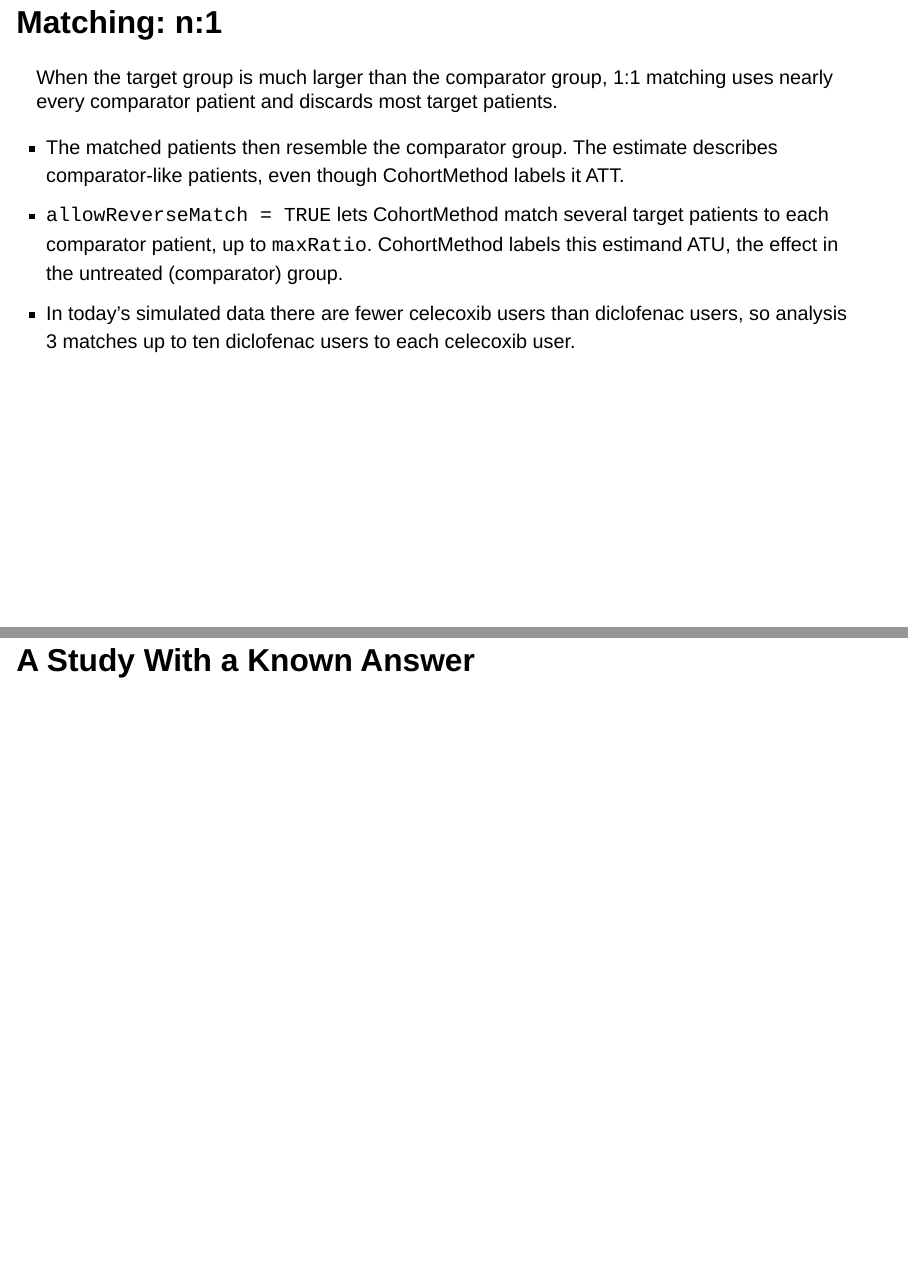
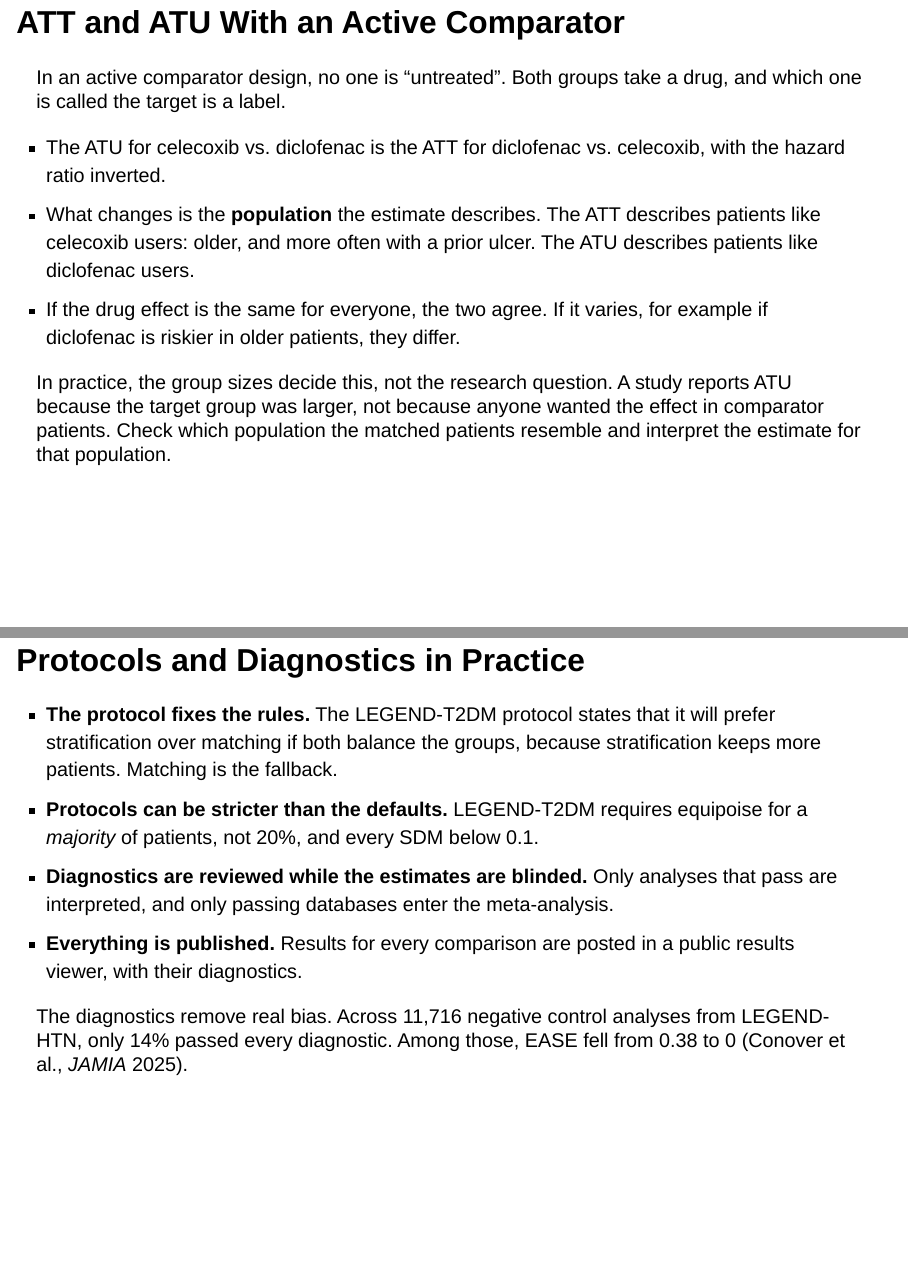
Before and after one commit to erikwestlund/2026-bids-bootcamp, a Quarto document (2026-10-09-advanced-cohort-estimation.qmd): pages 14 and 27 of 89 before the commit and pages 16 and 29 of 92 after it, joined at a grey line. Rendered offline with R 4.5, knitr and Pandoc in place of Quarto, with nearby package versions; drawn as Slidy slides in place of the format the file asks for; some code elsewhere in the file could not run offline.

Commit message:
feat: explain variable-ratio matching, reverse matching, and ATT vs. ATU in the 10/9 deck

```diff
--- a/2026-10-09-advanced-cohort-estimation.qmd
+++ b/2026-10-09-advanced-cohort-estimation.qmd
@@ -183,5 +197,3 @@ Each method keeps a different set of patients and weights them differently. When
 When the target group is much larger than the comparator group, 1:1 matching uses nearly every comparator patient and discards most target patients.
 
 - The matched patients then resemble the comparator group. The estimate describes comparator-like patients, even though CohortMethod labels it ATT.
-- `allowReverseMatch = TRUE` lets CohortMethod match several target patients to each comparator patient, up to `maxRatio`. CohortMethod labels this estimand ATU, the effect in the untreated (comparator) group.
-- In today's simulated data there are fewer celecoxib users than diclofenac users, so analysis 3 matches up to ten diclofenac users to each celecoxib user.
@@ -188,3 +203,14 @@ When the target group is much larger than the comparator group, 1:1 matching use
+## ATT and ATU With an Active Comparator
+
+In an active comparator design, no one is "untreated". Both groups take a drug, and which one is called the target is a label.
+
+- The ATU for celecoxib vs. diclofenac is the ATT for diclofenac vs. celecoxib, with the hazard ratio inverted.
+- What changes is the **population** the estimate describes. The ATT describes patients like celecoxib users: older, and more often with a prior ulcer. The ATU describes patients like diclofenac users.
+- If the drug effect is the same for everyone, the two agree. If it varies, for example if diclofenac is riskier in older patients, they differ.
+
+. . .
+
+In practice, the group sizes decide this, not the research question. A study reports ATU because the target group was larger, not because anyone wanted the effect in comparator patients. Check which population the matched patients resemble and interpret the estimate for that population.
 
 ## The Caliper
 
@@ -297,6 +323,17 @@ A study usually runs several analyses: different matching ratios, calipers, stra
 . . .
 
 The protocol must state these criteria before the results are unblinded. Choosing the analysis after seeing the hazard ratios invites selecting the answer one hoped for.
+
+## Protocols and Diagnostics in Practice
+
+- **The protocol fixes the rules.** The LEGEND-T2DM protocol states that it will prefer stratification over matching if both balance the groups, because stratification keeps more patients. Matching is the fallback.
+- **Protocols can be stricter than the defaults.** LEGEND-T2DM requires equipoise for a *majority* of patients, not 20%, and every SDM below 0.1.
+- **Diagnostics are reviewed while the estimates are blinded.** Only analyses that pass are interpreted, and only passing databases enter the meta-analysis.
+- **Everything is published.** Results for every comparison are posted in a public results viewer, with their diagnostics.
+
+. . .
+
+The diagnostics remove real bias. Across 11,716 negative control analyses from LEGEND-HTN, only 14% passed every diagnostic. Among those, EASE fell from 0.38 to 0 (Conover et al., *JAMIA* 2025).
 
 # A Study With a Known Answer
 
```
Also changed, not shown: 2026-10-09-advanced-cohort-estimation.qmd (23 more changed lines), 1 other file.
